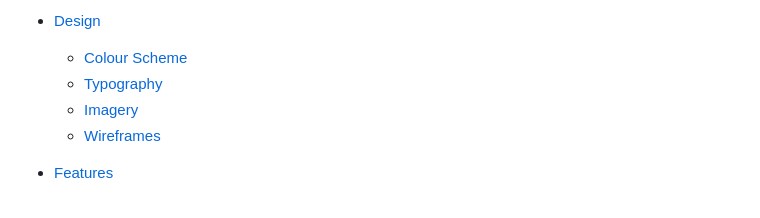
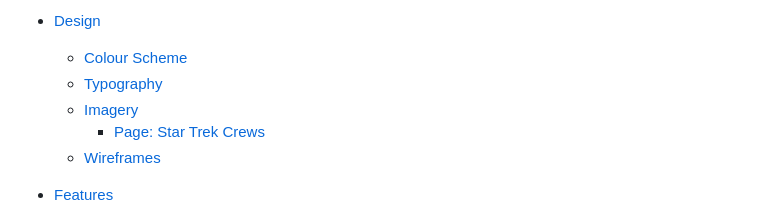
Before and after one commit to emmy-codes/Star-Trek-Museum, a Markdown page: README.md, the part around the change printed below. GitHub-like rendering.

Commit message:
Update README.md
Added start of imagery and centered all necessary images on readme

```diff
--- a/README.md
+++ b/README.md
@@ -21,6 +21,7 @@ The Star Trek Museum is an imaged museum detailing the exhibitions available for
   * [Colour Scheme](#colour-scheme)
   * [Typography](#typography)
   * [Imagery](#imagery)
+    * [Page: Star Trek Crews](#page-star-trek-crews)
   * [Wireframes](#wireframes)
 
 * [Features](#features)
```
Also changed, not shown: other parts of README.md (+27 -9 lines).
